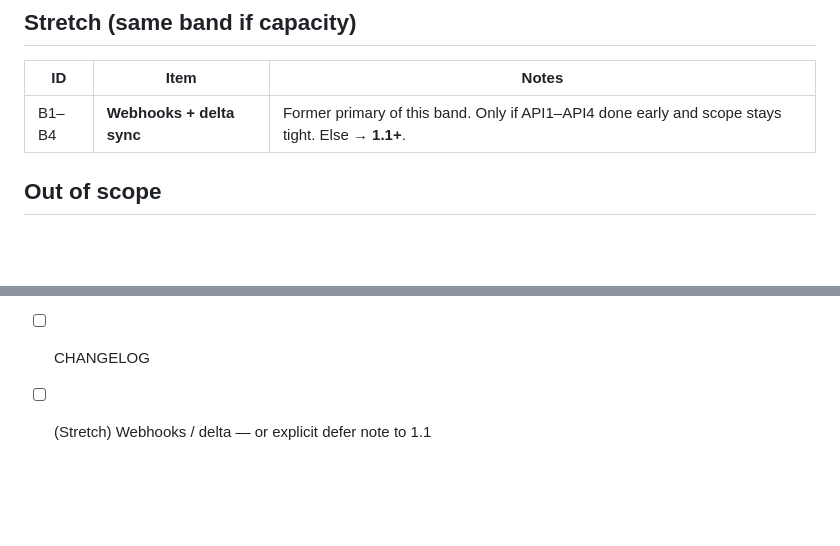
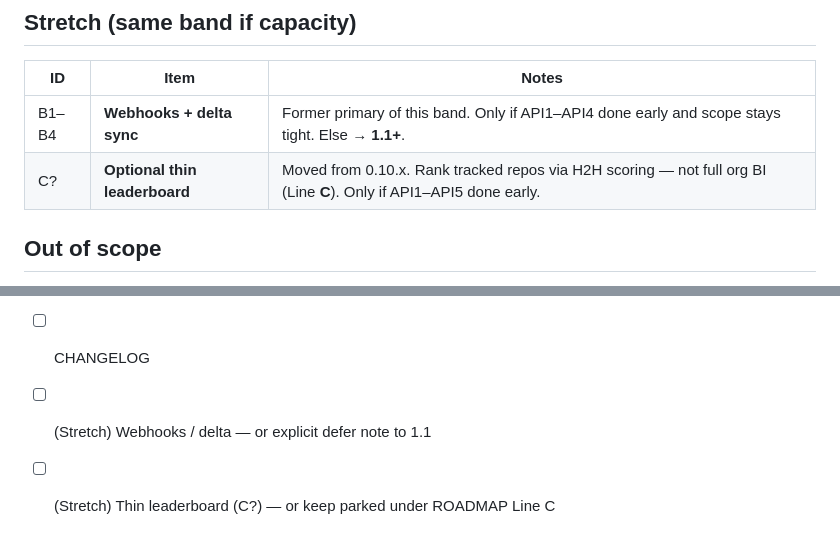
Before and after one commit to hrodrig/gghstats, a Markdown page: docs/plan-v0.11.x.md, 2 parts joined by grey strips. Drawn GitHub-style; blank space fills up the shorter version.

Commit message:
docs: move thin leaderboard stretch to 0.11.x
Park C? out of 0.10 scope; optional H2H ranking in plan-v0.11 stretch.

Co-authored-by: Cursor <cursoragent@cursor.com>

```diff
--- a/docs/plan-v0.11.x.md
+++ b/docs/plan-v0.11.x.md
@@ -28,6 +28,7 @@ Parent: [ROADMAP.md](../ROADMAP.md) · Prior: [plan-v0.10.x.md](plan-v0.10.x.md)
 | ID | Item | Notes |
 |----|------|--------|
 | B1–B4 | **Webhooks + delta sync** | Former primary of this band. Only if API1–API4 done early and scope stays tight. Else → **1.1+**. |
+| C? | **Optional thin leaderboard** | Moved from 0.10.x. Rank tracked repos via H2H scoring — not full org BI (Line **C**). Only if API1–API5 done early. |
 
 ## Out of scope
 
@@ -60,3 +61,4 @@ Parent: [ROADMAP.md](../ROADMAP.md) · Prior: [plan-v0.10.x.md](plan-v0.10.x.md)
 - [ ] SPEC + README (“Bring your own frontend”; sitemap/robots policy)
 - [ ] CHANGELOG
 - [ ] (Stretch) Webhooks / delta — or explicit defer note to 1.1
+- [ ] (Stretch) Thin leaderboard (C?) — or keep parked under ROADMAP Line C
```
Also changed, not shown: ROADMAP.md (+1 -1 lines), docs/plan-v0.10.x.md (+1 -1 lines).
